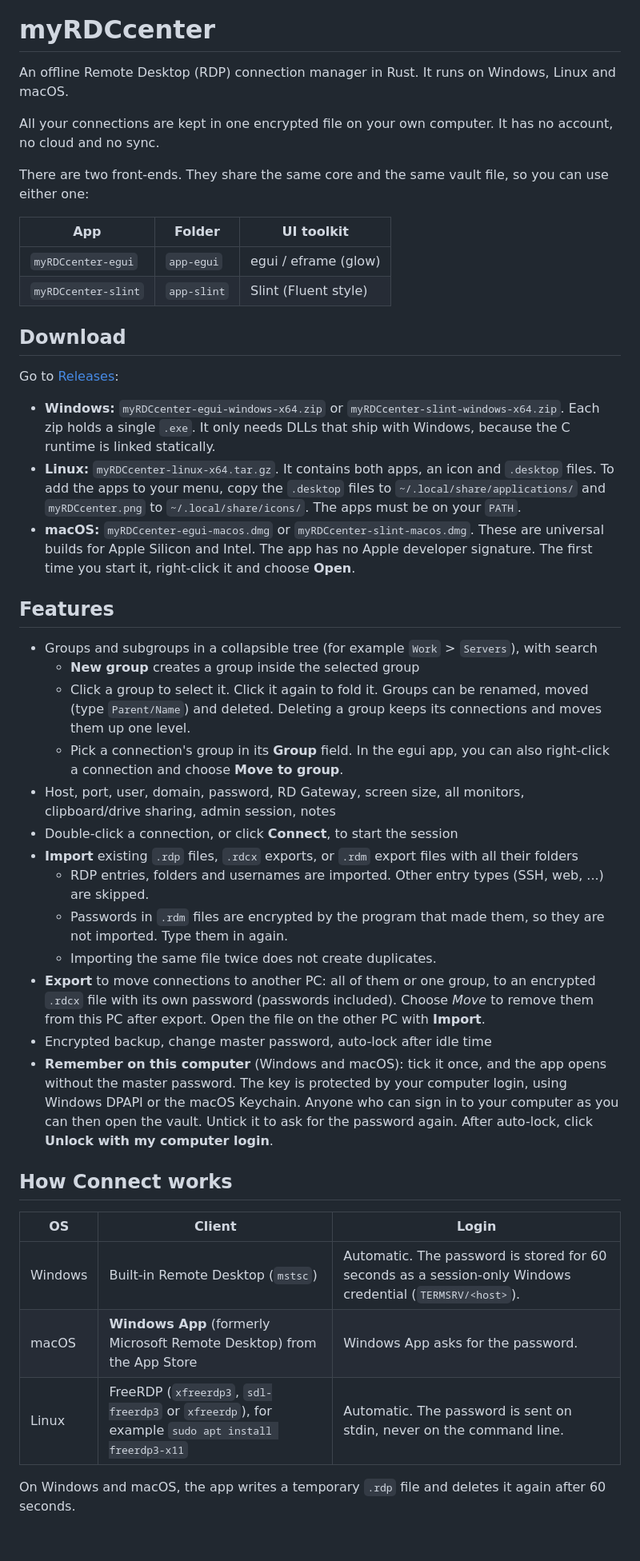
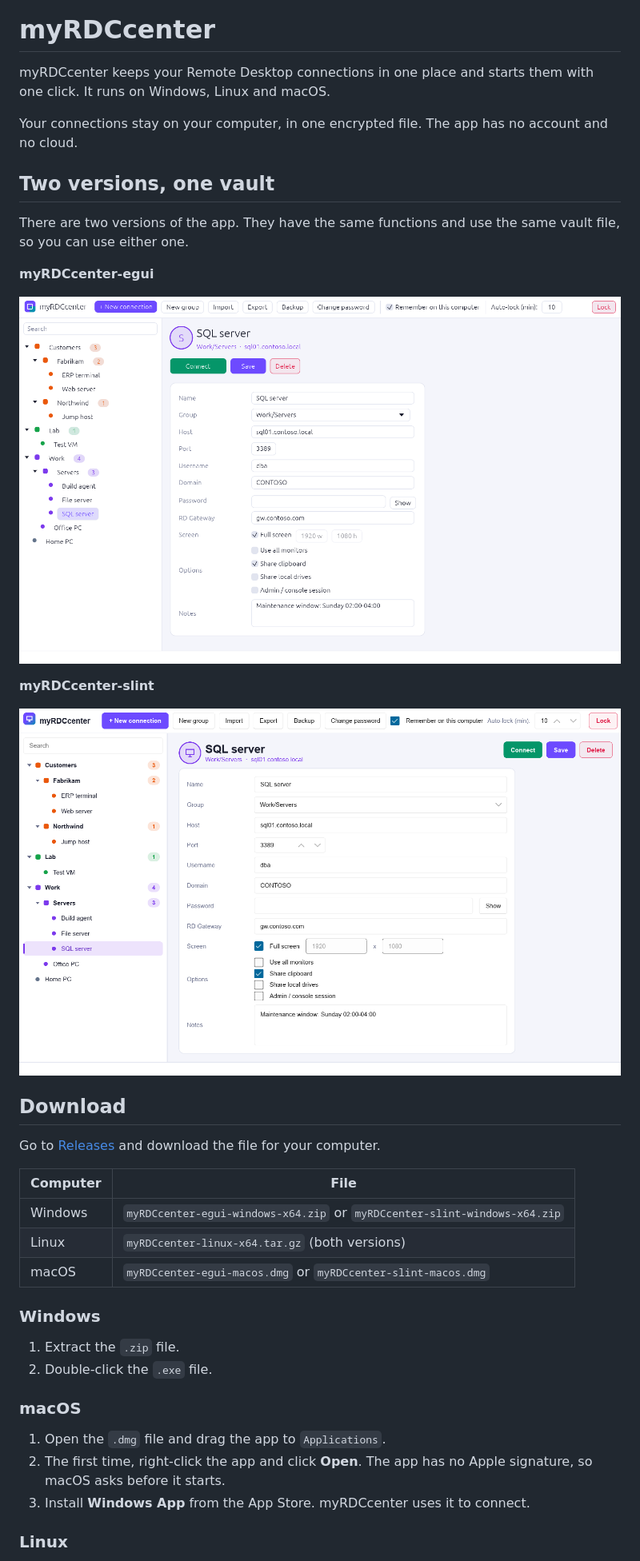
Before and after one commit to Nhat-Bui-CGI/myRDCcenter, a Markdown page: README.md, the part around one of its changes. Shown at 80% size. Drawn GitHub-style; pictures changed too: docs/screenshot-egui.png (added), docs/screenshot-slint.png (added); blank space fills up the shorter version.

```diff
--- a/README.md
+++ b/README.md
@@ -2,48 +2,42 @@
 
 # myRDCcenter
 
-An offline Remote Desktop (RDP) connection manager in Rust. It runs on Windows, Linux and macOS.
+myRDCcenter keeps your Remote Desktop connections in one place and starts them with one click. It runs on Windows, Linux and macOS.
 
-All your connections are kept in one encrypted file on your own computer. It has no account, no cloud and no sync.
+Your connections stay on your computer, in one encrypted file. The app has no account and no cloud.
 
-There are two front-ends. They share the same core and the same vault file, so you can use either one:
+## Two versions, one vault
 
-| App | Folder | UI toolkit |
-|---|---|---|
-| `myRDCcenter-egui` | `app-egui` | egui / eframe (glow) |
-| `myRDCcenter-slint` | `app-slint` | Slint (Fluent style) |
+There are two versions of the app. They have the same functions and use the same vault file, so you can use either one.
+
+**myRDCcenter-egui**
+
+![The egui version of myRDCcenter, with the connection "SQL server" selected](docs/screenshot-egui.png)
+
+**myRDCcenter-slint**
+
+![The Slint version of myRDCcenter, with the connection "SQL server" selected](docs/screenshot-slint.png)
 
 ## Download
 
-Go to [Releases](../../releases):
+Go to [Releases](../../releases) and download the file for your computer.
 
-- **Windows:** `myRDCcenter-egui-windows-x64.zip` or `myRDCcenter-slint-windows-x64.zip`. Each zip holds a single `.exe`. It only needs DLLs that ship with Windows, because the C runtime is linked statically.
-- **Linux:** `myRDCcenter-linux-x64.tar.gz`. It contains both apps, an icon and `.desktop` files. To add the apps to your menu, copy the `.desktop` files to `~/.local/share/applications/` and `myRDCcenter.png` to `~/.local/share/icons/`. The apps must be on your `PATH`.
-- **macOS:** `myRDCcenter-egui-macos.dmg` or `myRDCcenter-slint-macos.dmg`. These are universal builds for Apple Silicon and Intel. The app has no Apple developer signature. The first time you start it, right-click it and choose **Open**.
+| Computer | File |
+|---|---|
+| Windows | `myRDCcenter-egui-windows-x64.zip` or `myRDCcenter-slint-windows-x64.zip` |
+| Linux | `myRDCcenter-linux-x64.tar.gz` (both versions) |
+| macOS | `myRDCcenter-egui-macos.dmg` or `myRDCcenter-slint-macos.dmg` |
 
-## Features
+### Windows
 
-- Groups and subgroups in a collapsible tree (for example `Work` > `Servers`), with search
-  - **New group** creates a group inside the selected group
-  - Click a group to select it. Click it again to fold it. Groups can be renamed, moved (type `Parent/Name`) and deleted. Deleting a group keeps its connections and moves them up one level.
-  - Pick a connection's group in its **Group** field. In the egui app, you can also right-click a connection and choose **Move to group**.
-- Host, port, user, domain, password, RD Gateway, screen size, all monitors, clipboard/drive sharing, admin session, notes
-- Double-click a connection, or click **Connect**, to start the session
-- **Import** existing `.rdp` files, `.rdcx` exports, or `.rdm` export files with all their folders
-  - RDP entries, folders and usernames are imported. Other entry types (SSH, web, ...) are skipped.
-  - Passwords in `.rdm` files are encrypted by the program that made them, so they are not imported. Type them in again.
-  - Importing the same file twice does not create duplicates.
-- **Export** to move connections to another PC: all of them or one group, to an encrypted `.rdcx` file with its own password (passwords included). Choose *Move* to remove them from this PC after export. Open the file on the other PC with **Import**.
-- Encrypted backup, change master password, auto-lock after idle time
-- **Remember on this computer** (Windows and macOS): tick it once, and the app opens without the master password. The key is protected by your computer login, using Windows DPAPI or the macOS Keychain. Anyone who can sign in to your computer as you can then open the vault. Untick it to ask for the password again. After auto-lock, click **Unlock with my computer login**.
+1. Extract the `.zip` file.
+2. Double-click the `.exe` file.
 
-## How Connect works
+### macOS
 
-| OS | Client | Login |
-|---|---|---|
-| Windows | Built-in Remote Desktop (`mstsc`) | Automatic. The password is stored for 60 seconds as a session-only Windows credential (`TERMSRV/<host>`). |
-| macOS | **Windows App** (formerly Microsoft Remote Desktop) from the App Store | Windows App asks for the password. |
-| Linux | FreeRDP (`xfreerdp3`, `sdl-freerdp3` or `xfreerdp`), for example `sudo apt install freerdp3-x11` | Automatic. The password is sent on stdin, never on the command line. |
+1. Open the `.dmg` file and drag the app to `Applications`.
+2. The first time, right-click the app and click **Open**. The app has no Apple signature, so macOS asks before it starts.
+3. Install **Windows App** from the App Store. myRDCcenter uses it to connect.
 
-On Windows and macOS, the app writes a temporary `.rdp` file and deletes it again after 60 seconds.
+### Linux
 
```
Also changed, not shown: other parts of README.md (+98 -25 lines), docs/TECHNICAL.md (added, +138 -0 lines), 13 other files.
